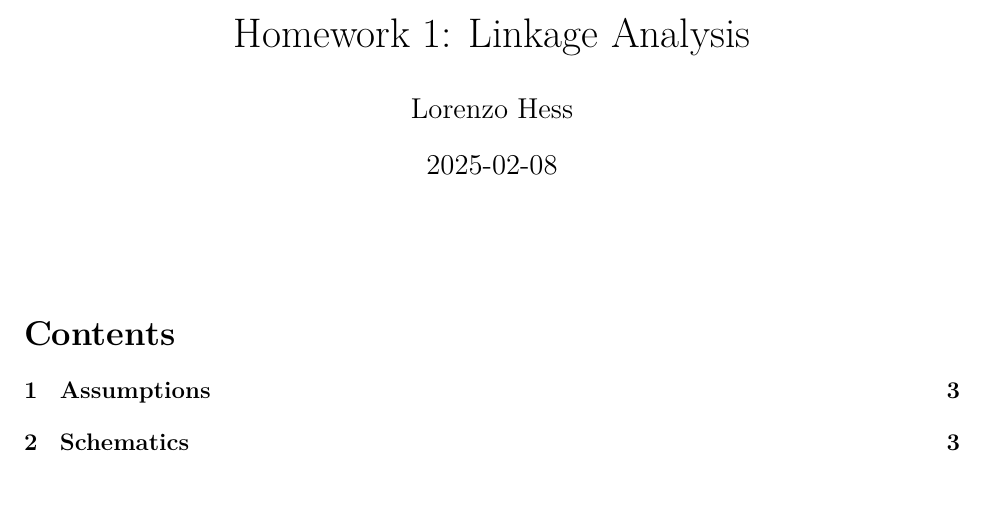
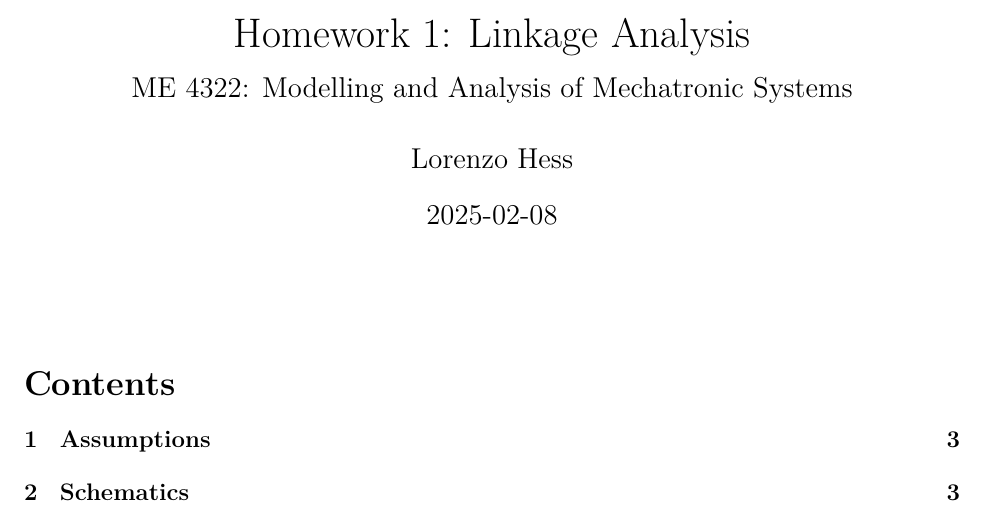
Before and after one commit to lorenzohess/ME-4322-Linkage-Homework, a LaTeX problem sheet (report/linkage-homework.tex): part of page 1 of 17, cut so that both start at the same text. Compiled offline with XeLaTeX; a missing font is replaced by an installed copy or a similar font.

Commit message:
Forgot to commit subtitle

```diff
--- a/report/linkage-homework.tex
+++ b/report/linkage-homework.tex
@@ -120,7 +120,8 @@
 
 \author{Lorenzo Hess}
 \date{\today}
-\title{Homework 1: Linkage Analysis}
+\title{Homework 1: Linkage Analysis\\
+{\large ME 4322: Modelling and Analysis of Mechatronic Systems}}
 
 \begin{document}
 \maketitle
```
Also changed, not shown: report/linkage-homework.pdf.
